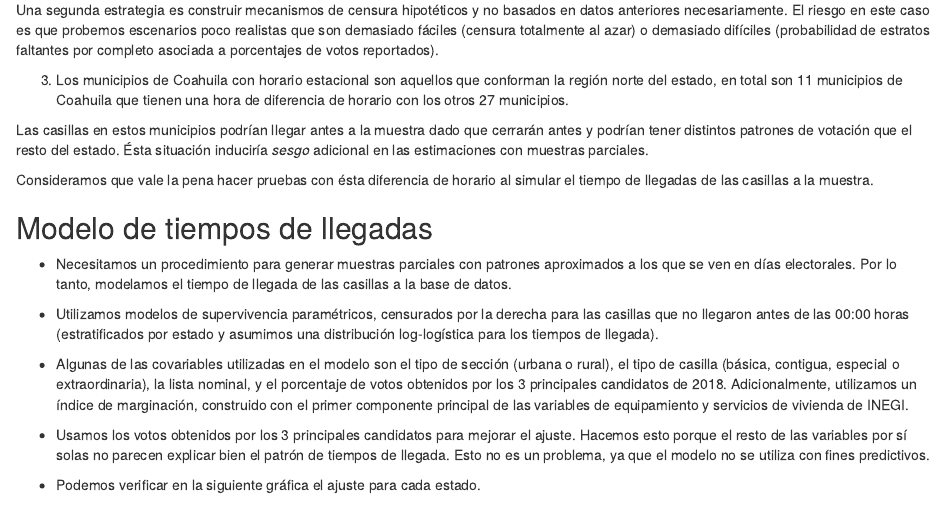
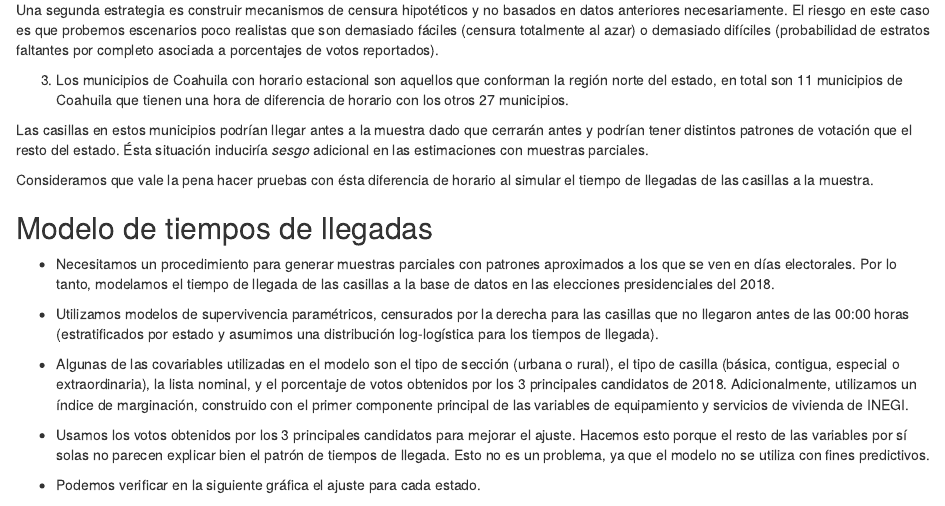
Before and after one commit to cotecora-team-2/analisis-llegadas-2023, an R Markdown document (reportes/presentacion.Rmd): the page in a window 1100 px wide, from 410 px down. Rendered offline with R 4.5, knitr and Pandoc, with nearby package versions; some code elsewhere in the file could not run offline.

Commit message:
Añadir que datos usamos

```diff
--- a/reportes/presentacion.Rmd
+++ b/reportes/presentacion.Rmd
@@ -46,7 +46,7 @@ por completo asociada a porcentajes de votos reportados).
 
 ## Modelo de tiempos de llegadas
 
-* Necesitamos un procedimiento para generar muestras parciales con patrones aproximados a los que se ven en días electorales. Por lo tanto, modelamos el tiempo de llegada de las casillas a la base de datos.
+* Necesitamos un procedimiento para generar muestras parciales con patrones aproximados a los que se ven en días electorales. Por lo tanto, modelamos el tiempo de llegada de las casillas a la base de datos en las elecciones presidenciales del 2018.
 
 * Utilizamos modelos de supervivencia paramétricos, censurados por la derecha para las casillas que no llegaron antes de las 00:00 horas (estratificados por estado y asumimos una distribución log-logística para los tiempos de llegada).
 
```
